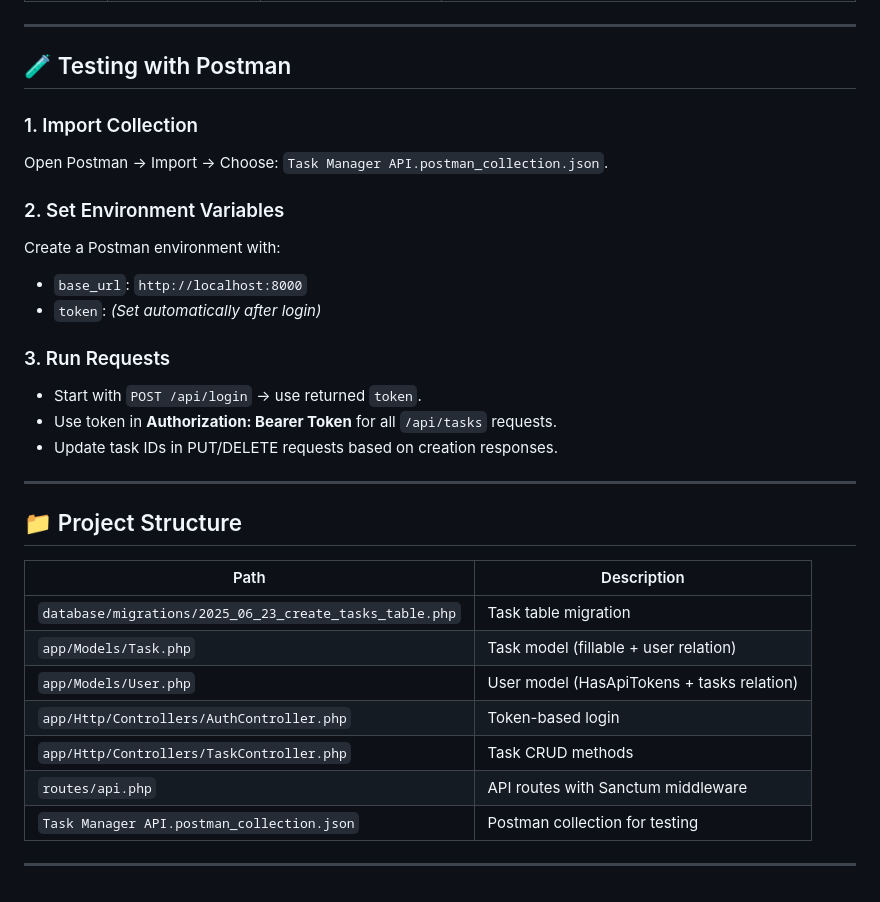
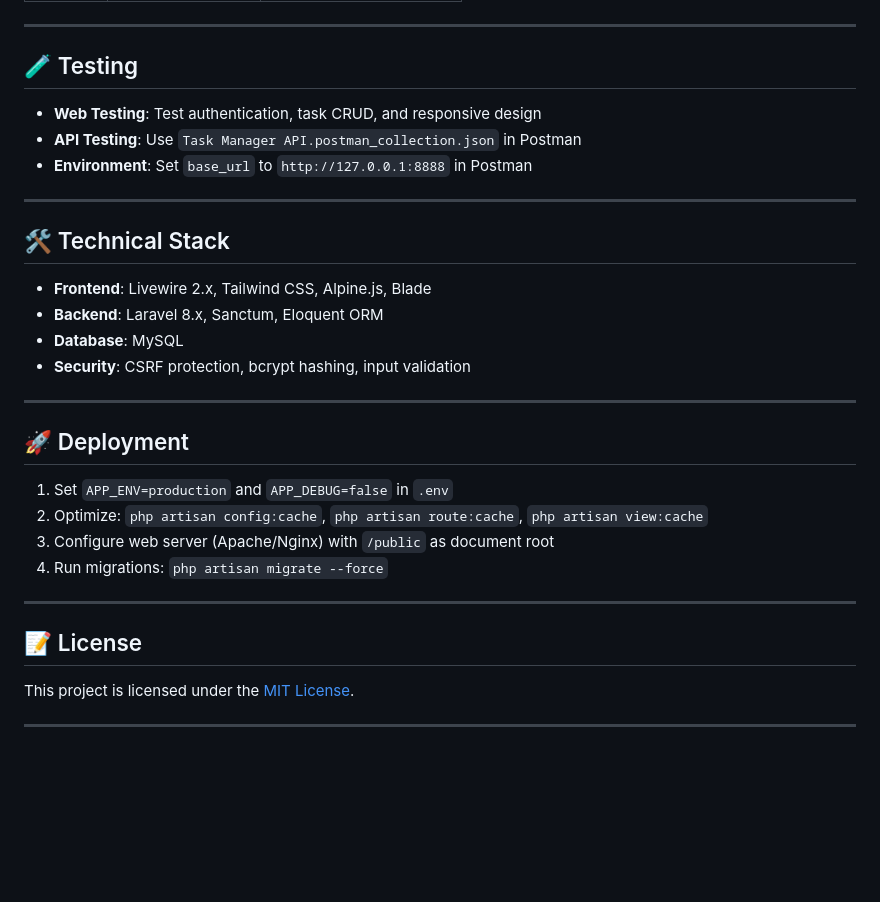
Before and after one commit to Jamal-Aldeen/Task-Manager-API, a Markdown page: README.md, the part around one of its changes. Drawn GitHub-style; blank space fills up the shorter version.

```diff
--- a/README.md
+++ b/README.md
@@ -113,37 +134,30 @@ Visit: `http://localhost:8000`
 
 ---
 
-## 🧪 Testing with Postman
-
-### 1. Import Collection
-
-Open Postman → Import → Choose: `Task Manager API.postman_collection.json`.
-
-### 2. Set Environment Variables
-
-Create a Postman environment with:
-
-* `base_url`: `http://localhost:8000`
-* `token`: *(Set automatically after login)*
-
-### 3. Run Requests
-
-* Start with `POST /api/login` → use returned `token`.
-* Use token in **Authorization: Bearer Token** for all `/api/tasks` requests.
-* Update task IDs in PUT/DELETE requests based on creation responses.
+## 🧪 Testing
+- **Web Testing**: Test authentication, task CRUD, and responsive design
+- **API Testing**: Use `Task Manager API.postman_collection.json` in Postman
+- **Environment**: Set `base_url` to `http://127.0.0.1:8888` in Postman
 
 ---
 
-## 📁 Project Structure
-
-| Path                                                    | Description                                |
-| ------------------------------------------------------- | ------------------------------------------ |
-| `database/migrations/2025_06_23_create_tasks_table.php` | Task table migration                       |
-| `app/Models/Task.php`                                   | Task model (fillable + user relation)      |
-| `app/Models/User.php`                                   | User model (HasApiTokens + tasks relation) |
-| `app/Http/Controllers/AuthController.php`               | Token-based login                          |
-| `app/Http/Controllers/TaskController.php`               | Task CRUD methods                          |
-| `routes/api.php`                                        | API routes with Sanctum middleware         |
-| `Task Manager API.postman_collection.json`              | Postman collection for testing             |
+## 🛠️ Technical Stack
+- **Frontend**: Livewire 2.x, Tailwind CSS, Alpine.js, Blade
+- **Backend**: Laravel 8.x, Sanctum, Eloquent ORM
+- **Database**: MySQL
+- **Security**: CSRF protection, bcrypt hashing, input validation
 
 ---
+
+## 🚀 Deployment
+1. Set `APP_ENV=production` and `APP_DEBUG=false` in `.env`
+2. Optimize: `php artisan config:cache`, `php artisan route:cache`, `php artisan view:cache`
+3. Configure web server (Apache/Nginx) with `/public` as document root
+4. Run migrations: `php artisan migrate --force`
+
+---
+
+## 📝 License
+This project is licensed under the [MIT License](https://opensource.org/licenses/MIT).
+
+---
```
Also changed, not shown: other parts of README.md (+106 -85 lines).
